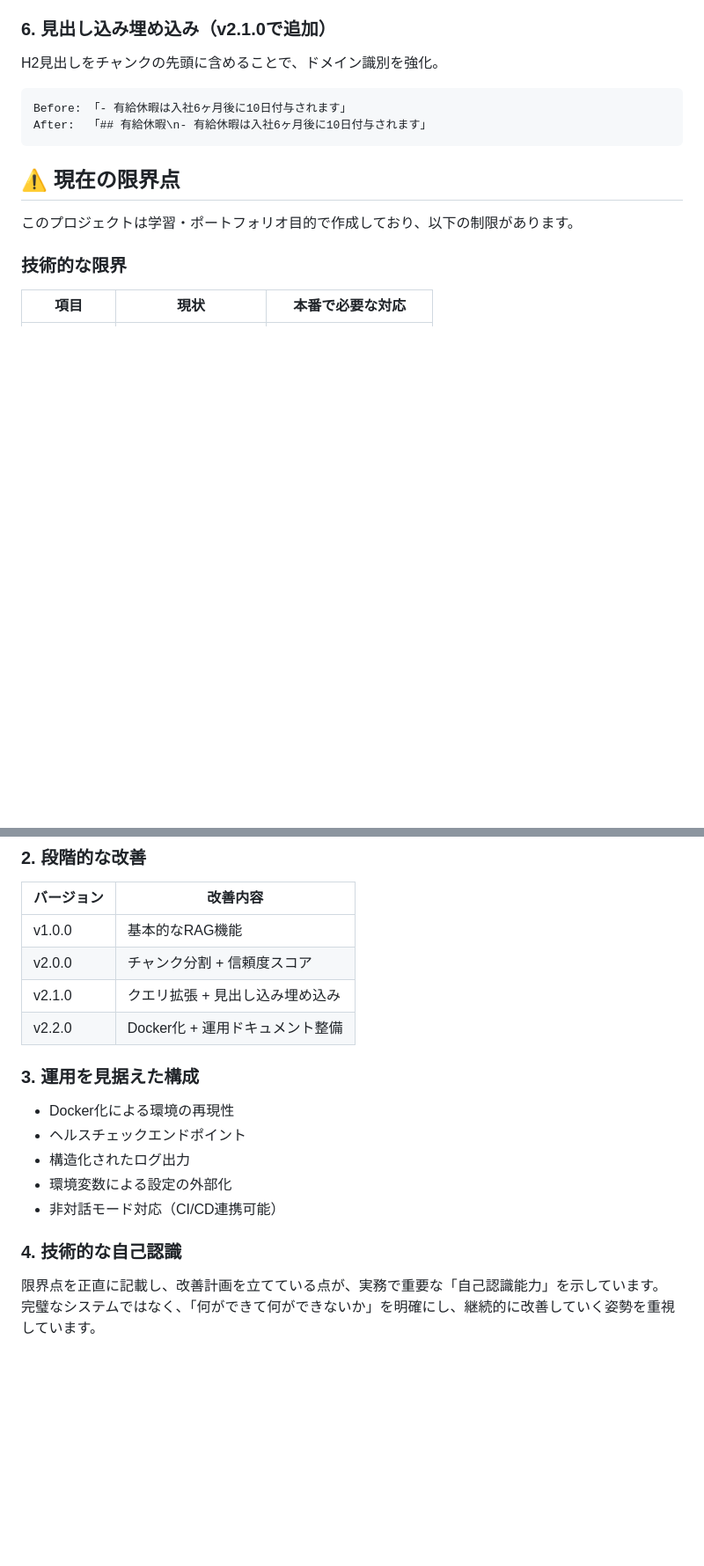
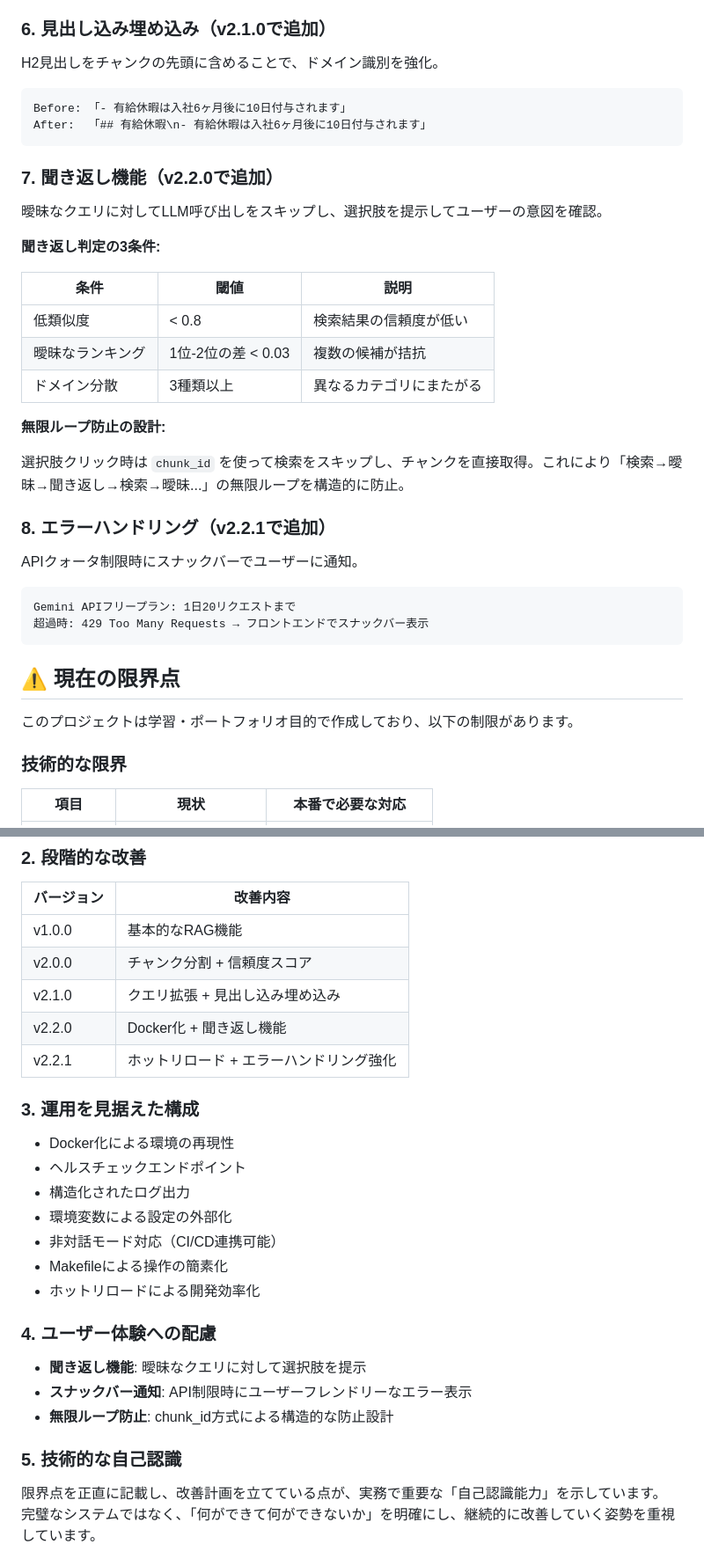
Before and after one commit to syunsukeN/rag-portfolio, a Markdown page: README.md, 2 parts joined by grey strips. Shown at 88% size. Drawn GitHub-style; blank space fills up the shorter version.

````diff
--- a/README.md
+++ b/README.md
@@ -258,6 +303,31 @@ Before: 「- 有給休暇は入社6ヶ月後に10日付与されます」
 After:  「## 有給休暇\n- 有給休暇は入社6ヶ月後に10日付与されます」
 ```
 
+### 7. 聞き返し機能（v2.2.0で追加）
+
+曖昧なクエリに対してLLM呼び出しをスキップし、選択肢を提示してユーザーの意図を確認。
+
+**聞き返し判定の3条件:**
+
+| 条件 | 閾値 | 説明 |
+|------|------|------|
+| 低類似度 | < 0.8 | 検索結果の信頼度が低い |
+| 曖昧なランキング | 1位-2位の差 < 0.03 | 複数の候補が拮抗 |
+| ドメイン分散 | 3種類以上 | 異なるカテゴリにまたがる |
+
+**無限ループ防止の設計:**
+
+選択肢クリック時は `chunk_id` を使って検索をスキップし、チャンクを直接取得。これにより「検索→曖昧→聞き返し→検索→曖昧...」の無限ループを構造的に防止。
+
+### 8. エラーハンドリング（v2.2.1で追加）
+
+APIクォータ制限時にスナックバーでユーザーに通知。
+
+```
+Gemini APIフリープラン: 1日20リクエストまで
+超過時: 429 Too Many Requests → フロントエンドでスナックバー表示
+```
+
 ## ⚠️ 現在の限界点
 
 このプロジェクトは学習・ポートフォリオ目的で作成しており、以下の制限があります。
@@ -329,7 +401,8 @@ After:  「## 有給休暇\n- 有給休暇は入社6ヶ月後に10日付与さ
 | v1.0.0 | 基本的なRAG機能 |
 | v2.0.0 | チャンク分割 + 信頼度スコア |
 | v2.1.0 | クエリ拡張 + 見出し込み埋め込み |
-| v2.2.0 | Docker化 + 運用ドキュメント整備 |
+| v2.2.0 | Docker化 + 聞き返し機能 |
+| v2.2.1 | ホットリロード + エラーハンドリング強化 |
 
 ### 3. 運用を見据えた構成
 
@@ -338,8 +411,16 @@ After:  「## 有給休暇\n- 有給休暇は入社6ヶ月後に10日付与さ
 - 構造化されたログ出力
 - 環境変数による設定の外部化
 - 非対話モード対応（CI/CD連携可能）
+- Makefileによる操作の簡素化
+- ホットリロードによる開発効率化
 
-### 4. 技術的な自己認識
+### 4. ユーザー体験への配慮
+
+- **聞き返し機能**: 曖昧なクエリに対して選択肢を提示
+- **スナックバー通知**: API制限時にユーザーフレンドリーなエラー表示
+- **無限ループ防止**: chunk_id方式による構造的な防止設計
+
+### 5. 技術的な自己認識
 
 限界点を正直に記載し、改善計画を立てている点が、実務で重要な「自己認識能力」を示しています。
 完璧なシステムではなく、「何ができて何ができないか」を明確にし、継続的に改善していく姿勢を重視しています。
````
Also changed, not shown: other parts of README.md (+70 -23 lines).
